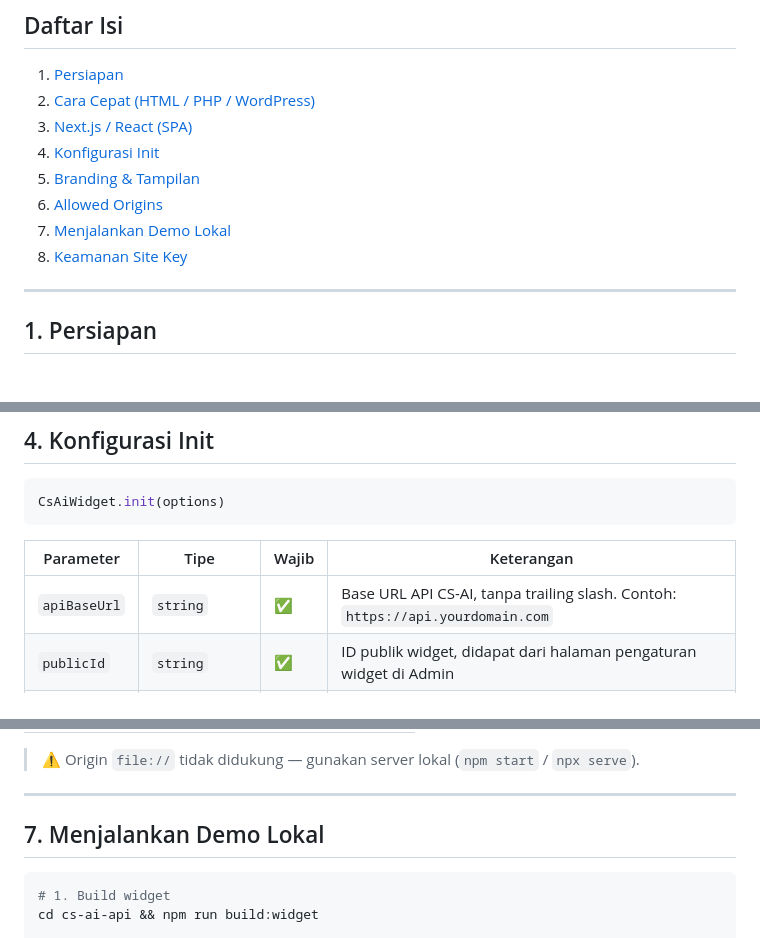
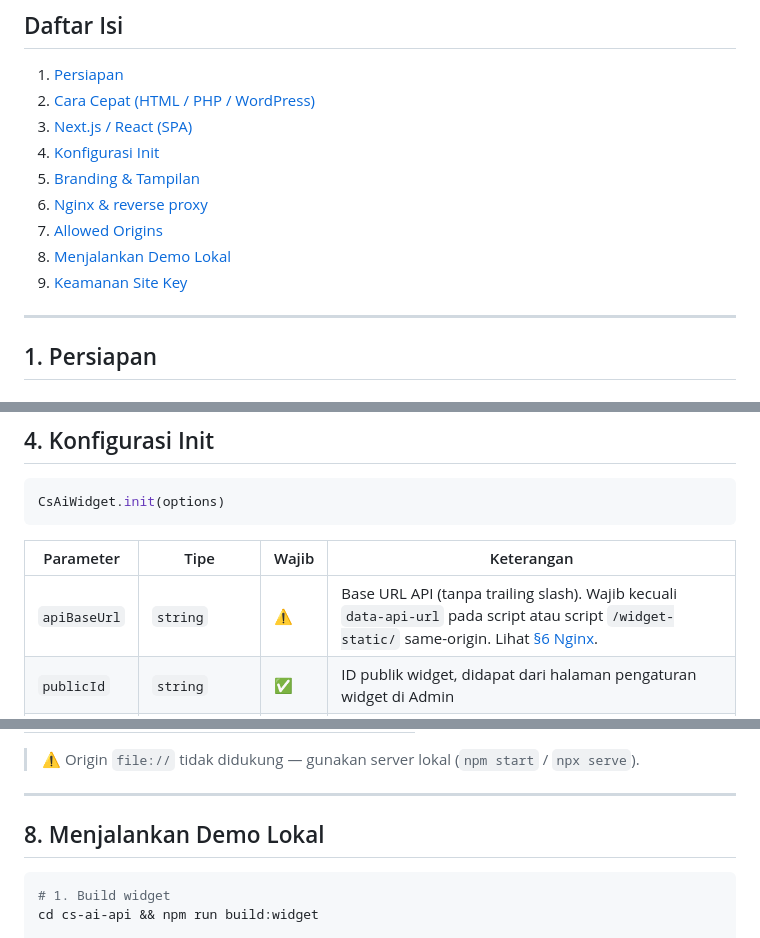
Before and after one commit to AzzamyDev/cs-ai-widget-example, a Markdown page: README.md, 3 parts joined by grey strips. Rendered like a GitHub page.

````diff
--- a/README.md
+++ b/README.md
@@ -11,9 +11,10 @@ Widget chat CS-AI adalah embed JavaScript yang berjalan dalam **Shadow DOM** seh
 3. [Next.js / React (SPA)](#3-nextjs--react-spa)
 4. [Konfigurasi Init](#4-konfigurasi-init)
 5. [Branding & Tampilan](#5-branding--tampilan)
-6. [Allowed Origins](#6-allowed-origins)
-7. [Menjalankan Demo Lokal](#7-menjalankan-demo-lokal)
-8. [Keamanan Site Key](#8-keamanan-site-key)
+6. [Nginx & reverse proxy](#6-nginx--reverse-proxy)
+7. [Allowed Origins](#7-allowed-origins)
+8. [Menjalankan Demo Lokal](#8-menjalankan-demo-lokal)
+9. [Keamanan Site Key](#9-keamanan-site-key)
 
 ---
 
@@ -137,7 +138,7 @@ CsAiWidget.init(options)
 
 | Parameter    | Tipe          | Wajib | Keterangan                                                                 |
 |--------------|---------------|-------|----------------------------------------------------------------------------|
-| `apiBaseUrl` | `string`      | ✅    | Base URL API CS-AI, tanpa trailing slash. Contoh: `https://api.yourdomain.com` |
+| `apiBaseUrl` | `string`      | ⚠️    | Base URL API (tanpa trailing slash). Wajib kecuali `data-api-url` pada script atau script `/widget-static/` same-origin. Lihat [§6 Nginx](#6-nginx--reverse-proxy). |
 | `publicId`   | `string`      | ✅    | ID publik widget, didapat dari halaman pengaturan widget di Admin           |
 | `siteKey`    | `string`      | ✅    | Format: `publicId.secret` — didapat saat buat/rotasi widget                |
 | `container`  | `HTMLElement` | ❌    | Target mount widget. Default: `document.body`                              |
@@ -189,7 +253,7 @@ Widget hanya bisa dimuat dari origin yang terdaftar. Tambahkan origin situs Anda
 
 ---
 
-## 7. Menjalankan Demo Lokal
+## 8. Menjalankan Demo Lokal
 
 ```bash
 # 1. Build widget
````
Also changed, not shown: other parts of README.md (+65 -2 lines).
